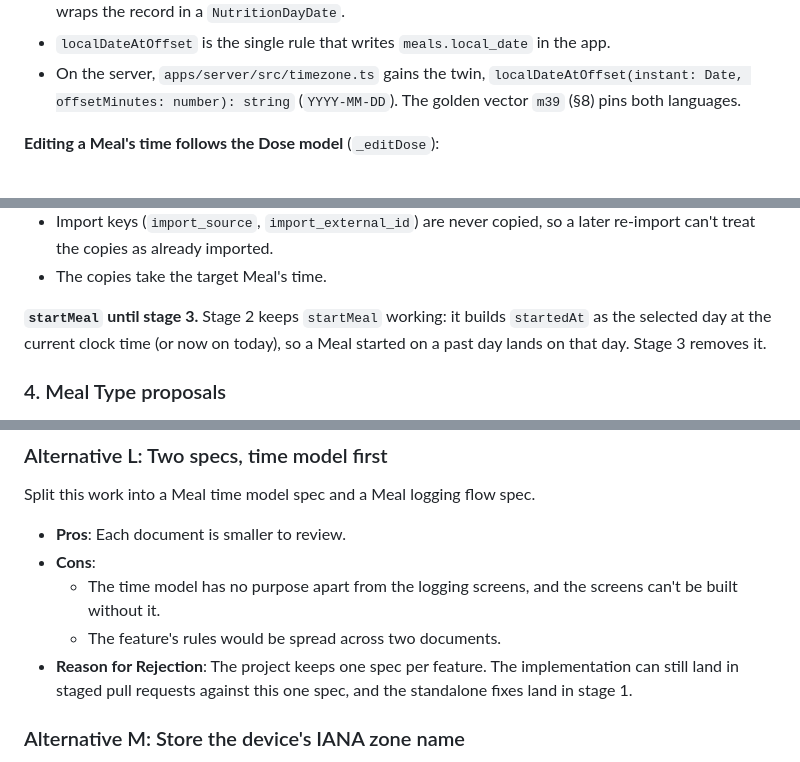
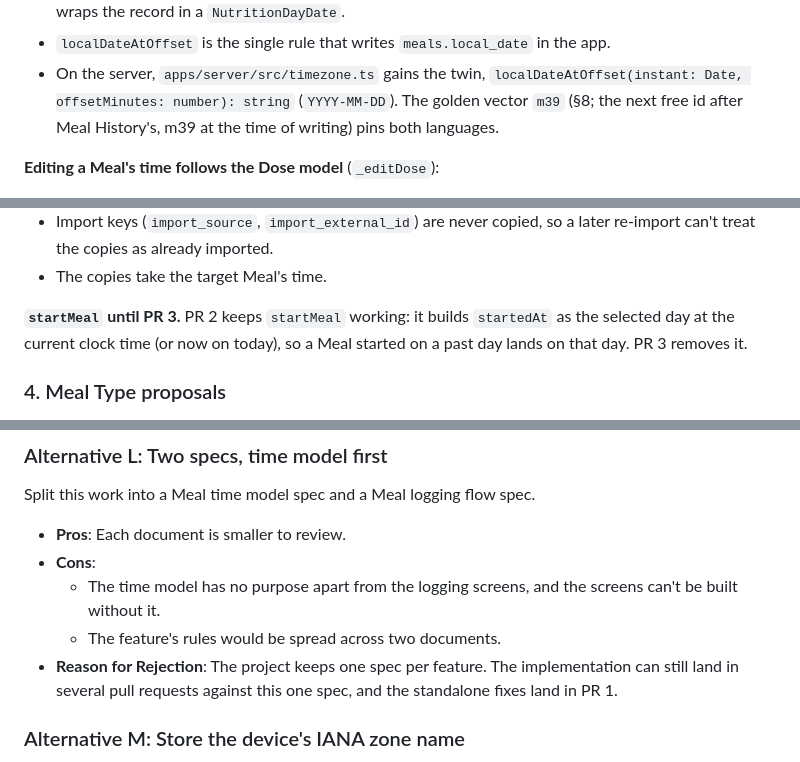
Before and after one commit to perennia-fit/perennia, a Markdown page: docs/designs/meal-logging.md, 3 parts joined by grey strips. GitHub-like rendering.

```diff
--- a/docs/designs/meal-logging.md
+++ b/docs/designs/meal-logging.md
@@ -368,7 +369,8 @@ an abbreviation, as Doses do. The offset, not the label, is what every reader us
 - `localDateAtOffset` is the single rule that writes `meals.local_date` in the app.
 - On the server, `apps/server/src/timezone.ts` gains the twin,
   `localDateAtOffset(instant: Date, offsetMinutes: number): string` (`YYYY-MM-DD`). The
-  golden vector `m39` (§8) pins both languages.
+  golden vector `m39` (§8; the next free id after Meal History's, m39 at the time of
+  writing) pins both languages.
 
 **Editing a Meal's time follows the Dose model** (`_editDose`):
 
@@ -452,9 +454,9 @@ Rules shared by the writes:
   can't treat the copies as already imported.
 - The copies take the target Meal's time.
 
-**`startMeal` until stage 3.** Stage 2 keeps `startMeal` working: it builds `startedAt` as
+**`startMeal` until PR 3.** PR 2 keeps `startMeal` working: it builds `startedAt` as
 the selected day at the current clock time (or now on today), so a Meal started on a past
-day lands on that day. Stage 3 removes it.
+day lands on that day. PR 3 removes it.
 
 ### 4. Meal Type proposals
 
@@ -1005,8 +1009,8 @@ Split this work into a Meal time model spec and a Meal logging flow spec.
     be built without it.
   - The feature's rules would be spread across two documents.
 - **Reason for Rejection**: The project keeps one spec per feature. The implementation can
-  still land in staged pull requests against this one spec, and the standalone fixes land
-  in stage 1.
+  still land in several pull requests against this one spec, and the standalone fixes land
+  in PR 1.
 
 ### Alternative M: Store the device's IANA zone name
 
```
Also changed, not shown: other parts of docs/designs/meal-logging.md (+39 -25 lines).
